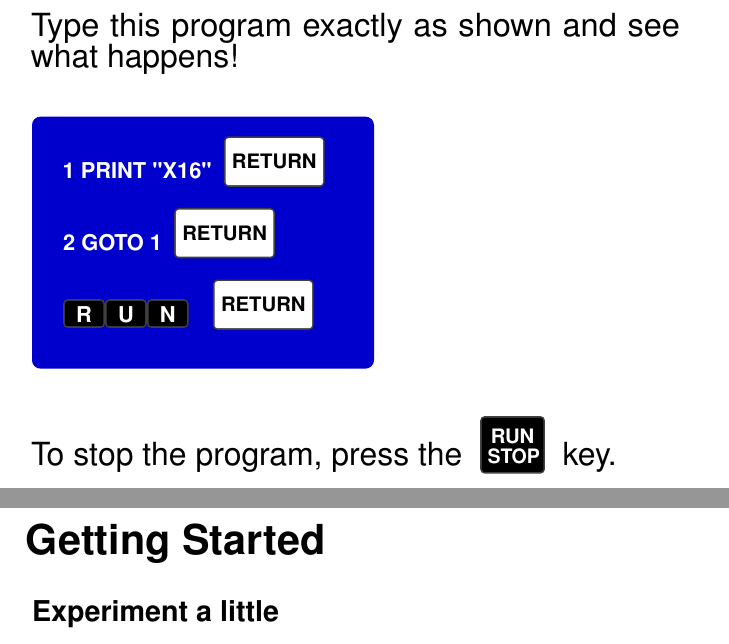
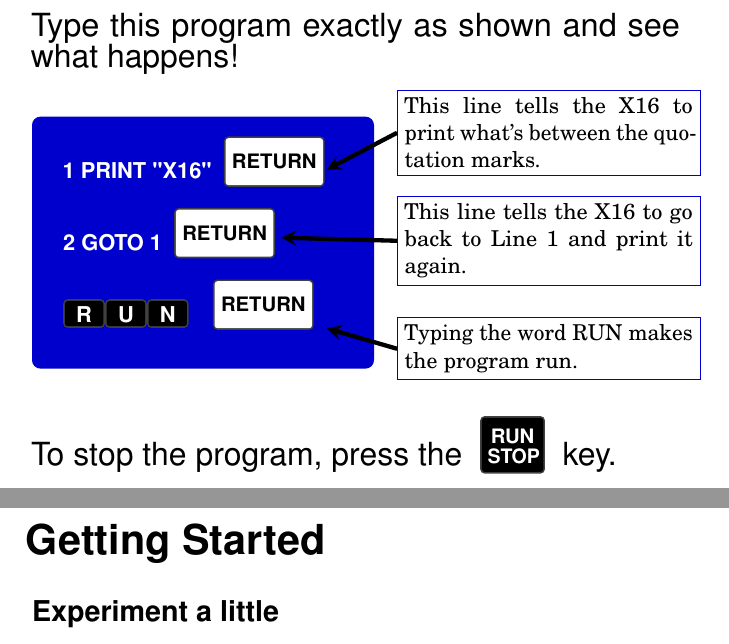
Before and after one commit to X16Community/x16-user-guide, a LaTeX document (manual.tex, which reads CommodoreBlueBook.cls, getting_to_know_commanderx16.tex): two parts of pages 10 and 11 of 21, joined at a grey line, cut so that both start at the same text. Compiled offline with pdfLaTeX.

Commit message:
Add callout bubble for annotating type-ins

```diff
--- a/CommodoreBlueBook.cls
+++ b/CommodoreBlueBook.cls
@@ -65,6 +65,9 @@
 
 \usepackage{tcolorbox}
 
+\usepackage{tikz}
+\usetikzlibrary{calc,shapes.callouts,shapes.arrows}
+
 %----------------------------------------------------------------------------------------
 %	MARGINS
 %----------------------------------------------------------------------------------------
@@ -125,6 +128,28 @@
 }
 
 \usepackage{emptypage} % This package removes headers and footers on empty pages between chapters
+%----------------------------------------------------------------------------------------
+%	BUBBLES
+%----------------------------------------------------------------------------------------
+
+\newcommand{\bubble}[5]{
+	\node[
+		anchor=west,
+		xshift=#1,
+		yshift=#2,
+		overlay,
+		relative,
+		rectangle,draw=blue,text=black,fill=white](r) at (0,0) {
+		\parbox{2.0in}{#5}
+		};
+	\draw [
+		overlay,
+		anchor=west,
+		-stealth,
+		line width = 0.03in,
+		black
+		](r.west) -- (#3,#4);
+}
 
 %----------------------------------------------------------------------------------------
 %	KEYS
@@ -225,8 +250,7 @@
 	{
 		\noindent\fontsize{16pt}{16pt}\selectfont\sffamily
 	To stop the program, press the \doublekey{RUN\\STOP} key.
-	}\\
-		\clearpage
+	}
 }
 
 %----------------------------------------------------------------------------------------
--- a/getting_to_know_commanderx16.tex
+++ b/getting_to_know_commanderx16.tex
@@ -16,7 +16,16 @@
 	\keybackgroundcolor{white}
 	\keytextcolor{black}
 	\widekey{return}
-}
+	}
+
+\begin{tikzpicture}
+	\bubble{2.3in}{2.5in}{4.6}{5.7}{
+		This line tells the X16 to print what's between the quotation marks.}
+	\bubble{2.3in}{1.75in}{3.8}{4.5}{
+		This line tells the X16 to go back to Line 1 and print it again.}
+	\bubble{2.3in}{1.0in}{4.6}{2.9}{
+		Typing the word RUN makes the program run.}
+\end{tikzpicture}
 
 %------------------------------------------------
 
```
